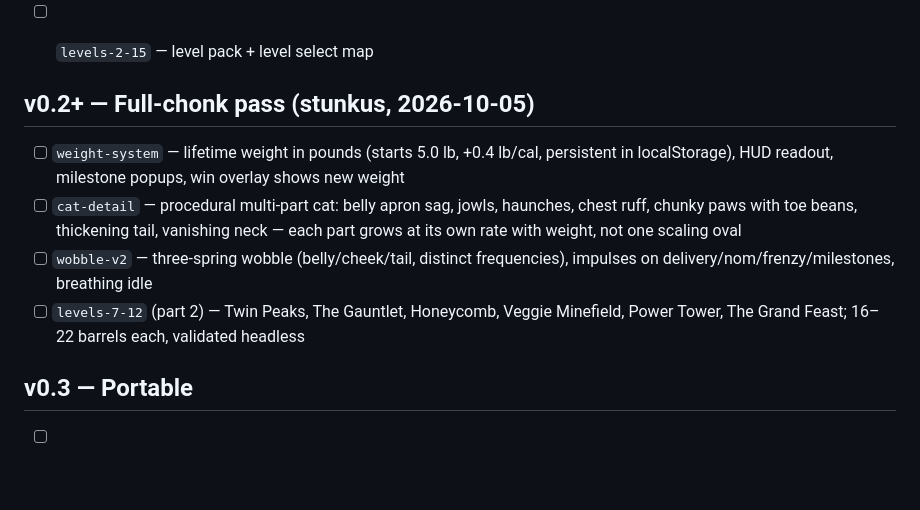
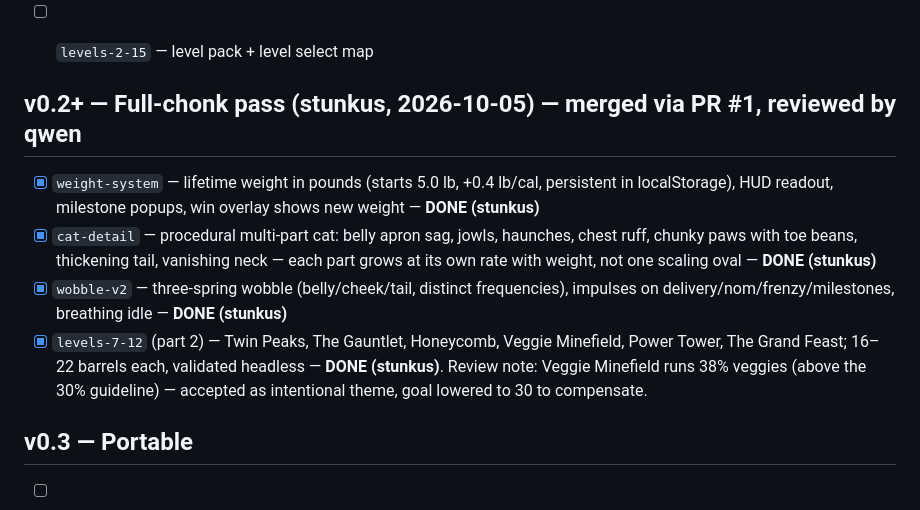
Before and after one commit to HubGittin55/Chonk-em, a Markdown page: TASKS.md, the part around the change. Rendered like a GitHub page; blank space fills up the shorter version.

Commit message:
TASKS: PR #1 reviewed + merged — weight-system, cat-detail, wobble-v2, levels 7-12 DONE (stunkus)

```diff
--- a/TASKS.md
+++ b/TASKS.md
@@ -30,12 +30,12 @@ Smoke-tested headless: chaining (3 barrels/shot), funnel→belt→bowl delivery,
 - [ ] `hazards` — vacuum patrol, cucumber spook
 - [ ] `levels-2-15` — level pack + level select map
 
-## v0.2+ — Full-chonk pass (stunkus, 2026-10-05)
+## v0.2+ — Full-chonk pass (stunkus, 2026-10-05) — merged via PR #1, reviewed by qwen
 
-- [ ] `weight-system` — lifetime weight in pounds (starts 5.0 lb, +0.4 lb/cal, persistent in localStorage), HUD readout, milestone popups, win overlay shows new weight
-- [ ] `cat-detail` — procedural multi-part cat: belly apron sag, jowls, haunches, chest ruff, chunky paws with toe beans, thickening tail, vanishing neck — each part grows at its own rate with weight, not one scaling oval
-- [ ] `wobble-v2` — three-spring wobble (belly/cheek/tail, distinct frequencies), impulses on delivery/nom/frenzy/milestones, breathing idle
-- [ ] `levels-7-12` (part 2) — Twin Peaks, The Gauntlet, Honeycomb, Veggie Minefield, Power Tower, The Grand Feast; 16–22 barrels each, validated headless
+- [x] `weight-system` — lifetime weight in pounds (starts 5.0 lb, +0.4 lb/cal, persistent in localStorage), HUD readout, milestone popups, win overlay shows new weight — **DONE (stunkus)**
+- [x] `cat-detail` — procedural multi-part cat: belly apron sag, jowls, haunches, chest ruff, chunky paws with toe beans, thickening tail, vanishing neck — each part grows at its own rate with weight, not one scaling oval — **DONE (stunkus)**
+- [x] `wobble-v2` — three-spring wobble (belly/cheek/tail, distinct frequencies), impulses on delivery/nom/frenzy/milestones, breathing idle — **DONE (stunkus)**
+- [x] `levels-7-12` (part 2) — Twin Peaks, The Gauntlet, Honeycomb, Veggie Minefield, Power Tower, The Grand Feast; 16–22 barrels each, validated headless — **DONE (stunkus)**. Review note: Veggie Minefield runs 38% veggies (above the 30% guideline) — accepted as intentional theme, goal lowered to 30 to compensate.
 
 ## v0.3 — Portable
 
```
